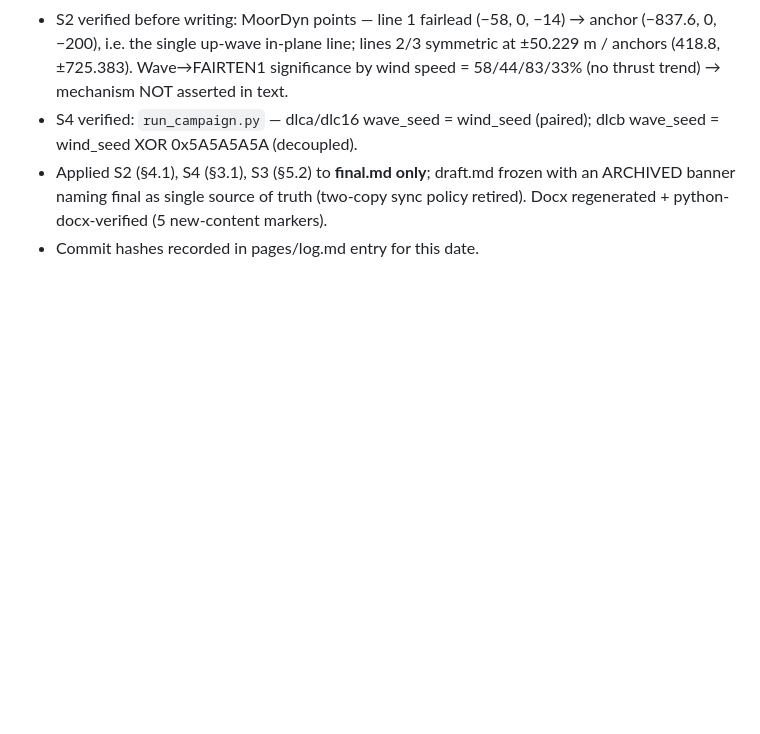
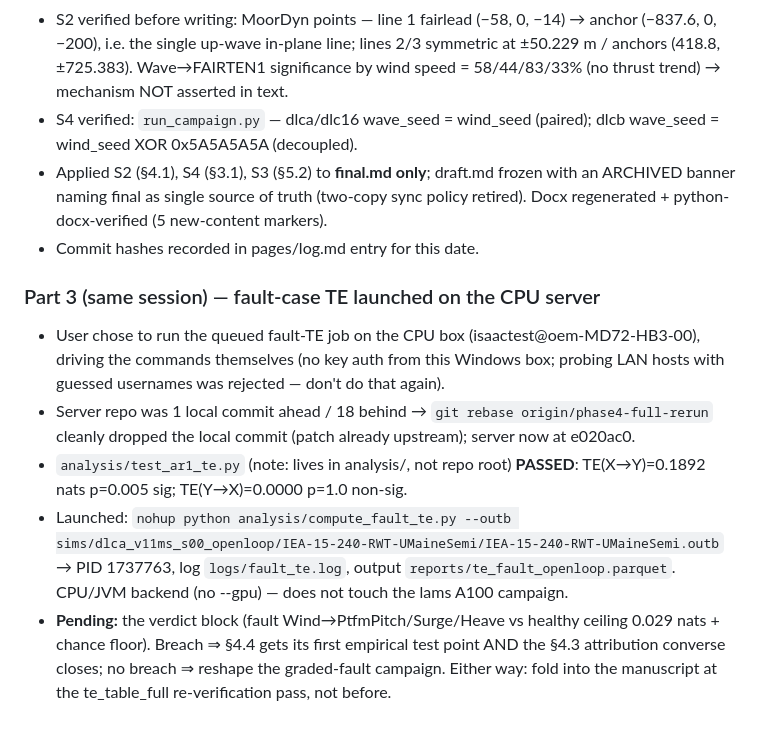
Before and after one commit to sinahdme/fowt-te-causal, a Markdown page: SYNTHESIS.md, the part around the change. GitHub-like rendering; blank space fills up the shorter version.

Commit message:
records: fault-case TE launched on CPU server (PID 1737763)
Co-Authored-By: Claude Fable 5 <noreply@anthropic.com>

```diff
--- a/SYNTHESIS.md
+++ b/SYNTHESIS.md
@@ -570,3 +570,21 @@ each new Claude session was forgetting what the last one discussed.
   with an ARCHIVED banner naming final as single source of truth (two-copy sync
   policy retired). Docx regenerated + python-docx-verified (5 new-content markers).
 - Commit hashes recorded in pages/log.md entry for this date.
+
+### Part 3 (same session) — fault-case TE launched on the CPU server
+- User chose to run the queued fault-TE job on the CPU box (isaactest@oem-MD72-HB3-00),
+  driving the commands themselves (no key auth from this Windows box; probing LAN
+  hosts with guessed usernames was rejected — don't do that again).
+- Server repo was 1 local commit ahead / 18 behind → `git rebase origin/phase4-full-rerun`
+  cleanly dropped the local commit (patch already upstream); server now at e020ac0.
+- `analysis/test_ar1_te.py` (note: lives in analysis/, not repo root) **PASSED**:
+  TE(X→Y)=0.1892 nats p=0.005 sig; TE(Y→X)=0.0000 p=1.0 non-sig.
+- Launched: `nohup python analysis/compute_fault_te.py --outb
+  sims/dlca_v11ms_s00_openloop/IEA-15-240-RWT-UMaineSemi/IEA-15-240-RWT-UMaineSemi.outb`
+  → PID 1737763, log `logs/fault_te.log`, output `reports/te_fault_openloop.parquet`.
+  CPU/JVM backend (no --gpu) — does not touch the lams A100 campaign.
+- **Pending:** the verdict block (fault Wind→PtfmPitch/Surge/Heave vs healthy
+  ceiling 0.029 nats + chance floor). Breach ⇒ §4.4 gets its first empirical
+  test point AND the §4.3 attribution converse closes; no breach ⇒ reshape the
+  graded-fault campaign. Either way: fold into the manuscript at the te_table_full
+  re-verification pass, not before.
```
Also changed, not shown: pages/log.md (+14 -0 lines).
